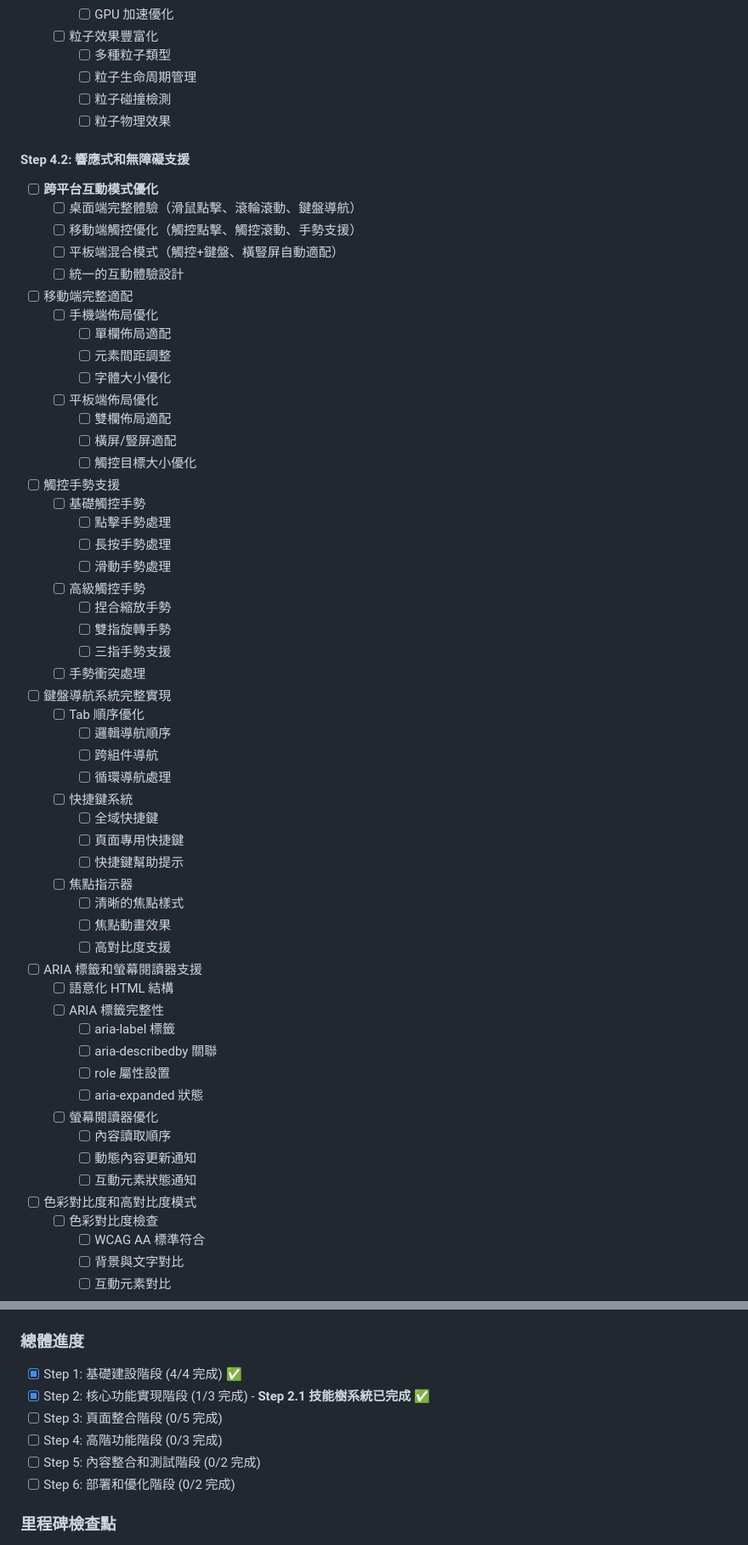
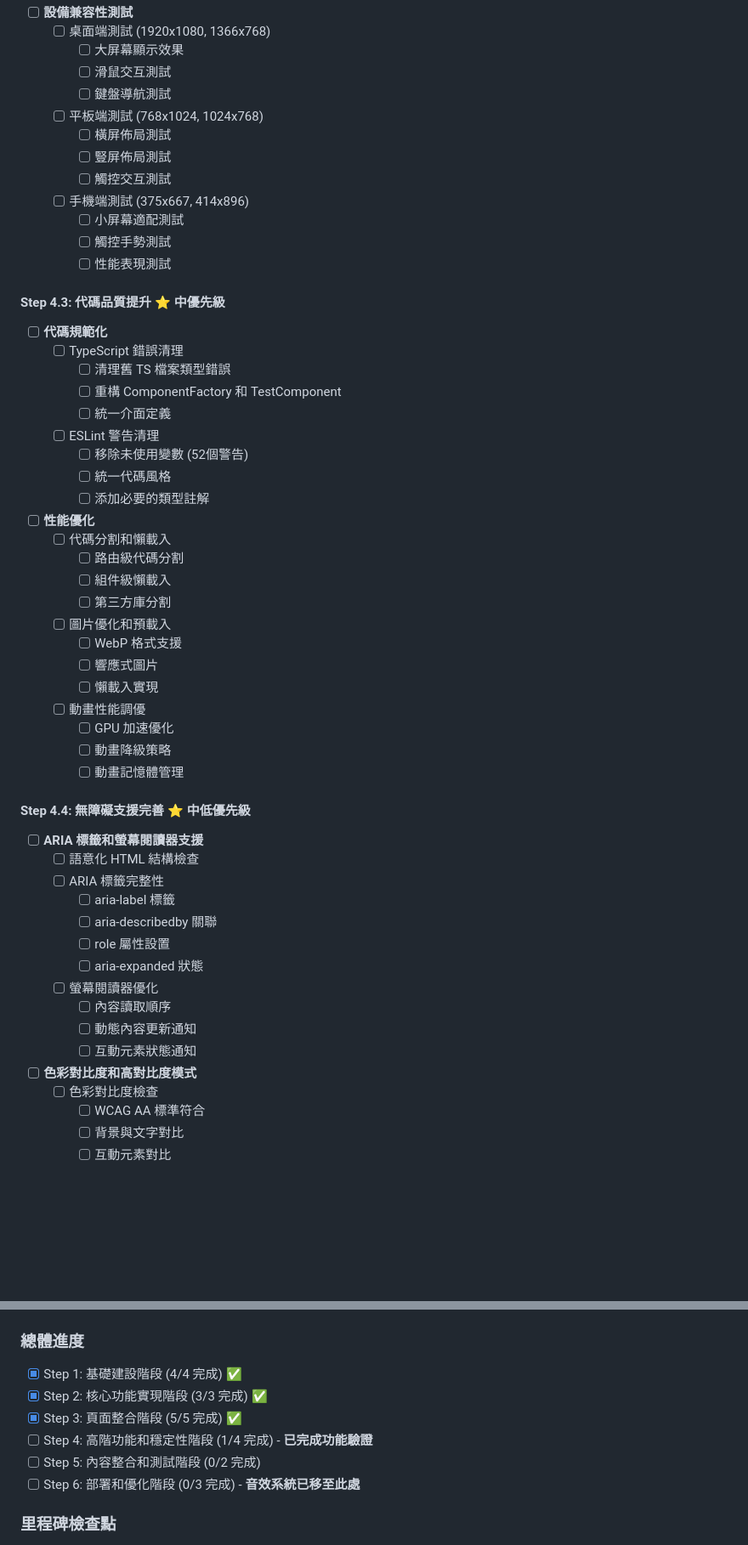
Before and after one commit to a9293340/personal-protfolio, a Markdown page: docs/task.md, 2 parts joined by grey strips. Shown at 85% size. Drawn GitHub-style; blank space fills up the shorter version.

```diff
--- a/docs/task.md
+++ b/docs/task.md
@@ -697,55 +727,47 @@
+- [ ] **設備兼容性測試**
+  - [ ] 桌面端測試 (1920x1080, 1366x768)
+    - [ ] 大屏幕顯示效果
+    - [ ] 滑鼠交互測試
+    - [ ] 鍵盤導航測試
+  - [ ] 平板端測試 (768x1024, 1024x768)
+    - [ ] 橫屏佈局測試
+    - [ ] 豎屏佈局測試
+    - [ ] 觸控交互測試
+  - [ ] 手機端測試 (375x667, 414x896)
+    - [ ] 小屏幕適配測試
+    - [ ] 觸控手勢測試
+    - [ ] 性能表現測試
+
+#### **Step 4.3: 代碼品質提升** ⭐ **中優先級**
+
+- [ ] **代碼規範化**
+  - [ ] TypeScript 錯誤清理
+    - [ ] 清理舊 TS 檔案類型錯誤
+    - [ ] 重構 ComponentFactory 和 TestComponent
+    - [ ] 統一介面定義
+  - [ ] ESLint 警告清理
+    - [ ] 移除未使用變數 (52個警告)
+    - [ ] 統一代碼風格
+    - [ ] 添加必要的類型註解
+
+- [ ] **性能優化**
+  - [ ] 代碼分割和懶載入
+    - [ ] 路由級代碼分割
+    - [ ] 組件級懶載入
+    - [ ] 第三方庫分割
+  - [ ] 圖片優化和預載入
+    - [ ] WebP 格式支援
+    - [ ] 響應式圖片
+    - [ ] 懶載入實現
+  - [ ] 動畫性能調優
     - [ ] GPU 加速優化
-  - [ ] 粒子效果豐富化
-    - [ ] 多種粒子類型
-    - [ ] 粒子生命周期管理
-    - [ ] 粒子碰撞檢測
-    - [ ] 粒子物理效果
+    - [ ] 動畫降級策略
+    - [ ] 動畫記憶體管理
 
-#### **Step 4.2: 響應式和無障礙支援**
+#### **Step 4.4: 無障礙支援完善** ⭐ **中低優先級**
 
-- [ ] **跨平台互動模式優化**
-  - [ ] 桌面端完整體驗（滑鼠點擊、滾輪滾動、鍵盤導航）
-  - [ ] 移動端觸控優化（觸控點擊、觸控滾動、手勢支援）
-  - [ ] 平板端混合模式（觸控+鍵盤、橫豎屏自動適配）
-  - [ ] 統一的互動體驗設計
-
-- [ ] 移動端完整適配
-  - [ ] 手機端佈局優化
-    - [ ] 單欄佈局適配
-    - [ ] 元素間距調整
-    - [ ] 字體大小優化
-  - [ ] 平板端佈局優化
-    - [ ] 雙欄佈局適配
-    - [ ] 橫屏/豎屏適配
-    - [ ] 觸控目標大小優化
-
-- [ ] 觸控手勢支援
-  - [ ] 基礎觸控手勢
-    - [ ] 點擊手勢處理
-    - [ ] 長按手勢處理
-    - [ ] 滑動手勢處理
-  - [ ] 高級觸控手勢
-    - [ ] 捏合縮放手勢
-    - [ ] 雙指旋轉手勢
-    - [ ] 三指手勢支援
-  - [ ] 手勢衝突處理
-
-- [ ] 鍵盤導航系統完整實現
-  - [ ] Tab 順序優化
-    - [ ] 邏輯導航順序
-    - [ ] 跨組件導航
-    - [ ] 循環導航處理
-  - [ ] 快捷鍵系統
-    - [ ] 全域快捷鍵
-    - [ ] 頁面專用快捷鍵
-    - [ ] 快捷鍵幫助提示
-  - [ ] 焦點指示器
-    - [ ] 清晰的焦點樣式
-    - [ ] 焦點動畫效果
-    - [ ] 高對比度支援
-
-- [ ] ARIA 標籤和螢幕閱讀器支援
-  - [ ] 語意化 HTML 結構
+- [ ] **ARIA 標籤和螢幕閱讀器支援**
+  - [ ] 語意化 HTML 結構檢查
   - [ ] ARIA 標籤完整性
     - [ ] aria-label 標籤
     - [ ] aria-describedby 關聯
@@ -756,7 +778,7 @@
     - [ ] 動態內容更新通知
     - [ ] 互動元素狀態通知
 
-- [ ] 色彩對比度和高對比度模式
+- [ ] **色彩對比度和高對比度模式**
   - [ ] 色彩對比度檢查
     - [ ] WCAG AA 標準符合
     - [ ] 背景與文字對比
@@ -1049,11 +1037,11 @@
 ### **總體進度**
 
 - [x] Step 1: 基礎建設階段 (4/4 完成) ✅
-- [x] Step 2: 核心功能實現階段 (1/3 完成) - **Step 2.1 技能樹系統已完成** ✅
-- [ ] Step 3: 頁面整合階段 (0/5 完成)
-- [ ] Step 4: 高階功能階段 (0/3 完成)
+- [x] Step 2: 核心功能實現階段 (3/3 完成) ✅
+- [x] Step 3: 頁面整合階段 (5/5 完成) ✅
+- [ ] Step 4: 高階功能和穩定性階段 (1/4 完成) - **已完成功能驗證**
 - [ ] Step 5: 內容整合和測試階段 (0/2 完成)
-- [ ] Step 6: 部署和優化階段 (0/2 完成)
+- [ ] Step 6: 部署和優化階段 (0/3 完成) - **音效系統已移至此處**
 
 ### **里程碑檢查點**
 
```
Also changed, not shown: other parts of docs/task.md (+121 -125 lines).
